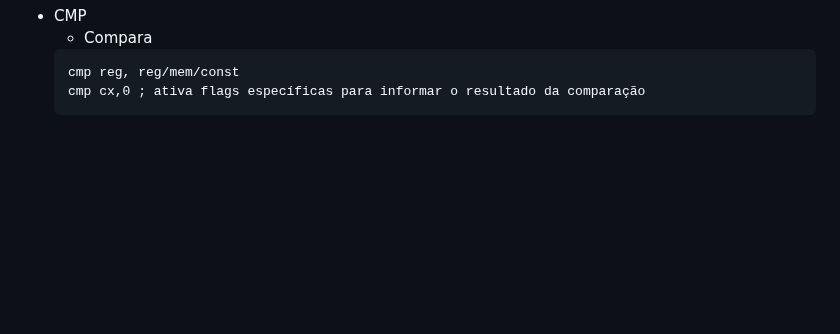
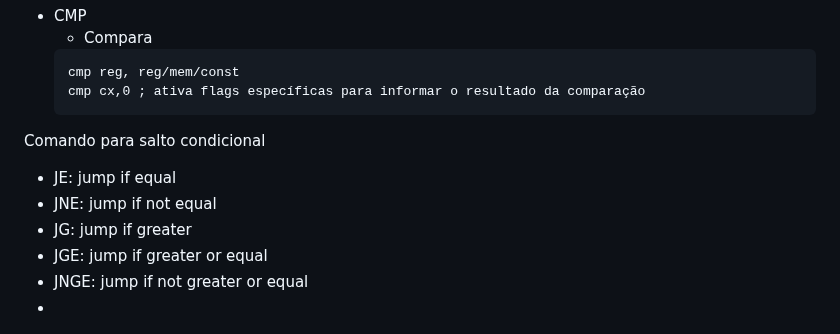
Before and after one commit to haruo-gabriel/notas, a Markdown page: mac0216.md, the part around the change. Rendered like a GitHub page; blank space fills up the shorter version.

Commit message:
Aug 16, 2023, 3:41 PM

````diff
--- a/mac0216.md
+++ b/mac0216.md
@@ -230,3 +230,11 @@ tamanho:  equ $ - mensagem
   cmp reg, reg/mem/const
   cmp cx,0 ; ativa flags específicas para informar o resultado da comparação
   ```
+
+Comando para salto condicional
+- JE: jump if equal
+- JNE: jump if not equal
+- JG: jump if greater
+- JGE: jump if greater or equal
+- JNGE: jump if not greater or equal
+-
````
